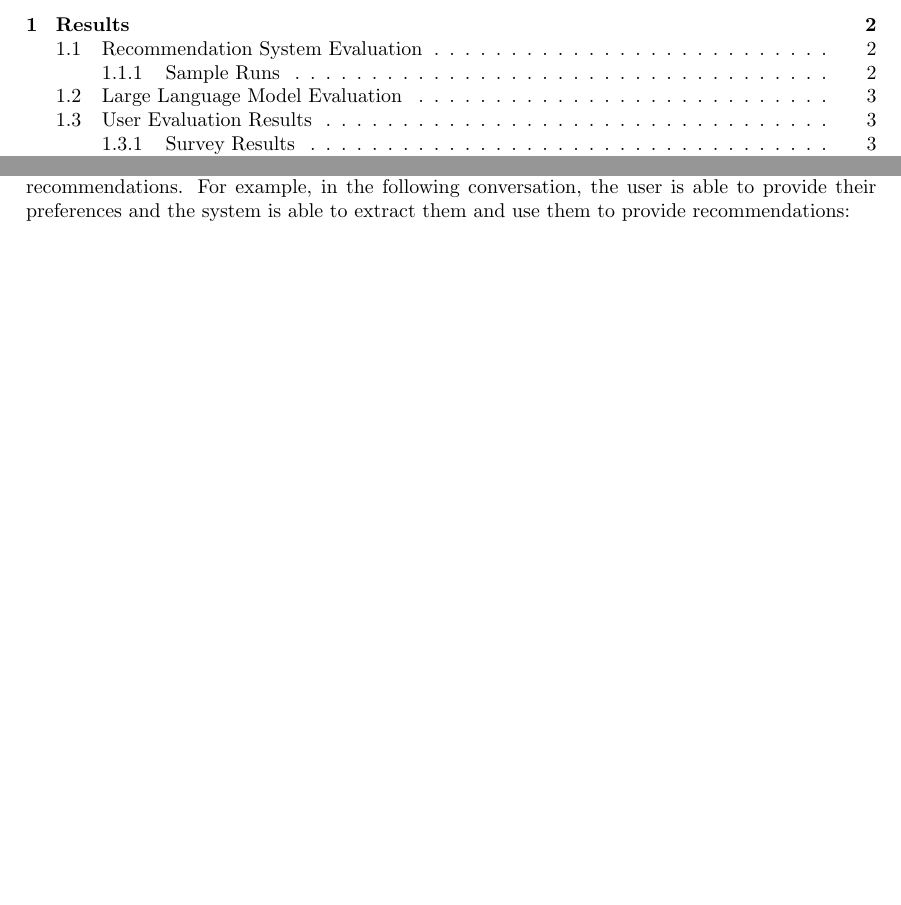
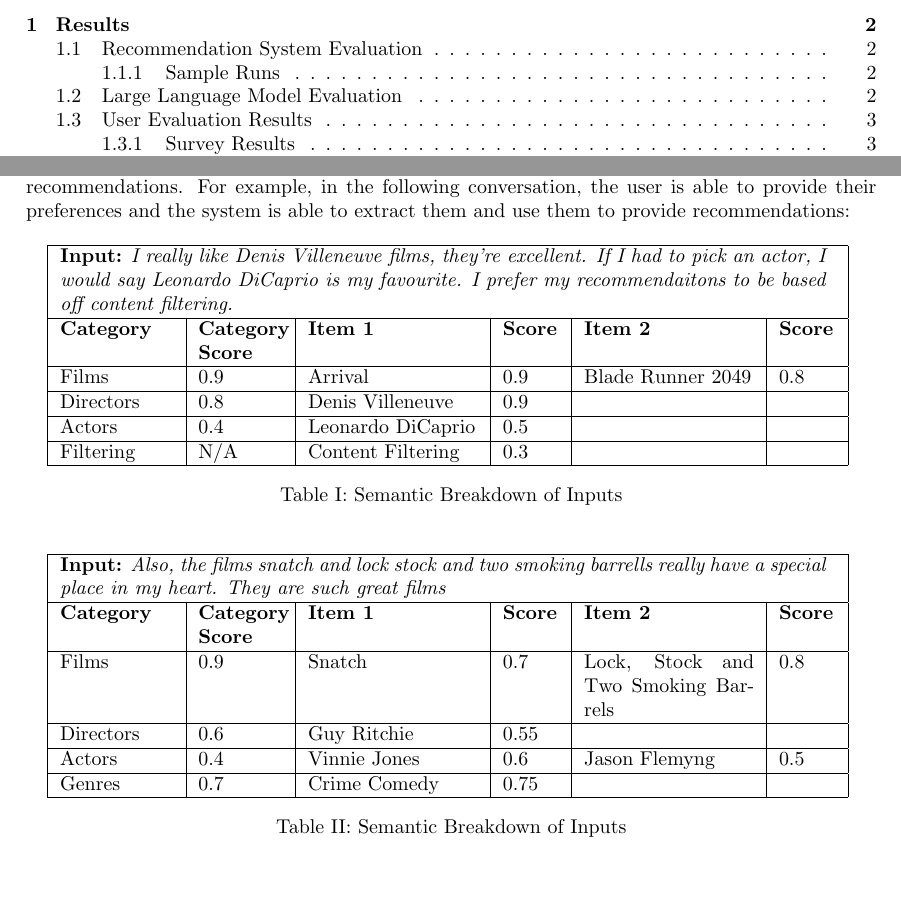
Before and after one commit to Laan33/Rec-Genie, a LaTeX thesis (fyp/CL-FYP-Report/Main.tex, which reads fyp/CL-FYP-Report/tables/sampleSemanticExtraction.tex): two parts of pages 2 and 3 of 10, joined at a grey line, cut so that both start at the same text. Compiled offline with pdfLaTeX.

Commit message:
table done properly

```diff
--- a/fyp/CL-FYP-Report/tables/sampleSemanticExtraction.tex
+++ b/fyp/CL-FYP-Report/tables/sampleSemanticExtraction.tex
@@ -1,3 +1,34 @@
+\begin{table}[h!]
+    \centering
+    \begin{tabular}{|p{2cm}|p{1.5cm}|p{3cm}|p{1cm}|p{3cm}|p{1cm}|}
+    \hline
+    \multicolumn{6}{|p{0.9\textwidth}|}{\textbf{Input:} \textit{I really like Denis Villeneuve films, they're excellent. If I had to pick an actor, I would say Leonardo DiCaprio is my favourite. I prefer my recommendaitons to be based off content filtering.}} \\ \hline
+    \textbf{Category} & \textbf{Category Score} & \textbf{Item 1} & \textbf{Score} & \textbf{Item 2} & \textbf{Score} \\ \hline
+    Films   & 0.9          & Arrival                  & 0.9 & Blade Runner 2049       & 0.8    \\ \hline
+    Directors       & 0.8  & Denis Villeneuve         & 0.9 & &   \\ \hline
+    Actors         & 0.4   & Leonardo DiCaprio        & 0.5 & &   \\ \hline
+    Filtering    &  N/A    & Content Filtering        & 0.3 & &   \\ \hline
+    \end{tabular}
+    \caption{Semantic Breakdown of Inputs}
+    \label{tab:semantic_breakdown1}
+\end{table}
+
+
+\begin{table}[h!]
+    \centering
+    \begin{tabular}{|p{2cm}|p{1.5cm}|p{3cm}|p{1cm}|p{3cm}|p{1cm}|}
+    \hline
+    \multicolumn{6}{|p{0.9\textwidth}|}{\textbf{Input:} \textit{Also, the films snatch and lock stock and two smoking barrells really have a special place in my heart. They are such great films}} \\ \hline
+    \textbf{Category} & \textbf{Category Score} & \textbf{Item 1} & \textbf{Score} & \textbf{Item 2} & \textbf{Score} \\ \hline
+    Films     &  0.9     & Snatch          & 0.7   & Lock, Stock and Two Smoking Barrels & 0.8\\ \hline
+    Directors    & 0.6     & Guy Ritchie      & 0.55 & &  \\ \hline
+    Actors  &   0.4   & Vinnie Jones    & 0.6 & Jason Flemyng        & 0.5    \\ \hline
+    Genres    & 0.7     & Crime Comedy       & 0.75 & &  \\ \hline
+    \end{tabular}
+    \caption{Semantic Breakdown of Inputs}
+    \label{tab:semantic_breakdown2}
+\end{table}
+
 % Input: I really like Denis Villeneuve films, they're excellent. If I had to pick an actor, I would say Leonardo DiCaprio is my favourite. I prefer my recommendaitons to be based off content filtering.
 
 % Semantic breakdown:
```
Also changed, not shown: fyp/CL-FYP-Report/chapters/results.tex (+1 -1 lines), fyp/CL-FYP-Report/tables/survey_results.tex (deleted, +0 -3 lines).
